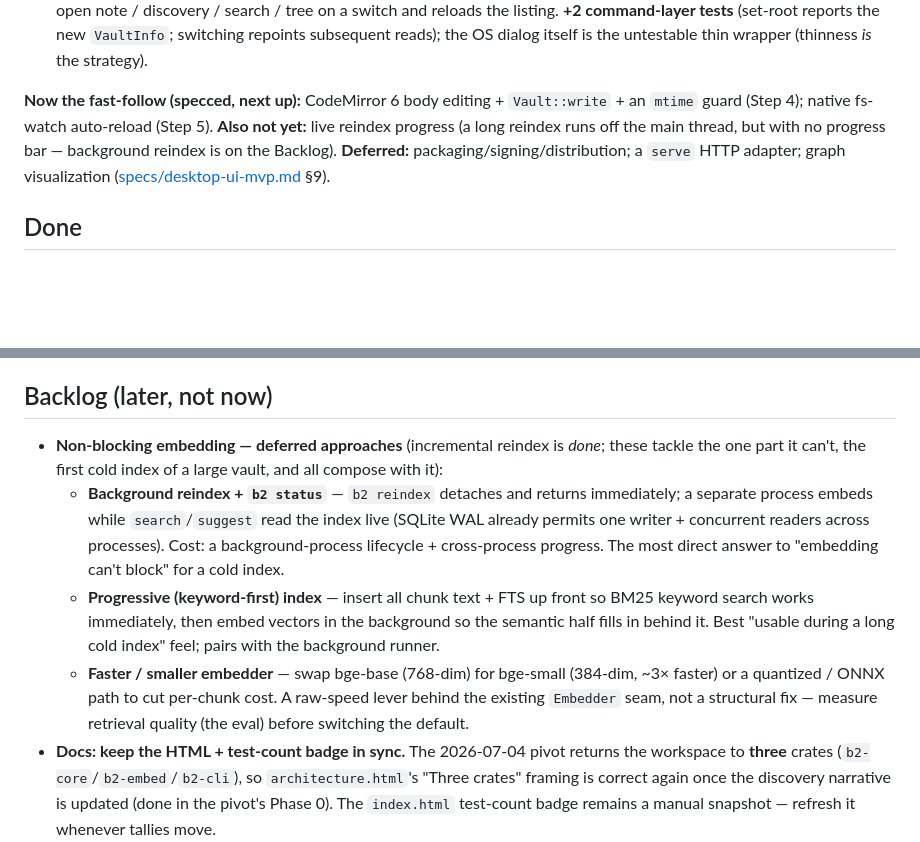
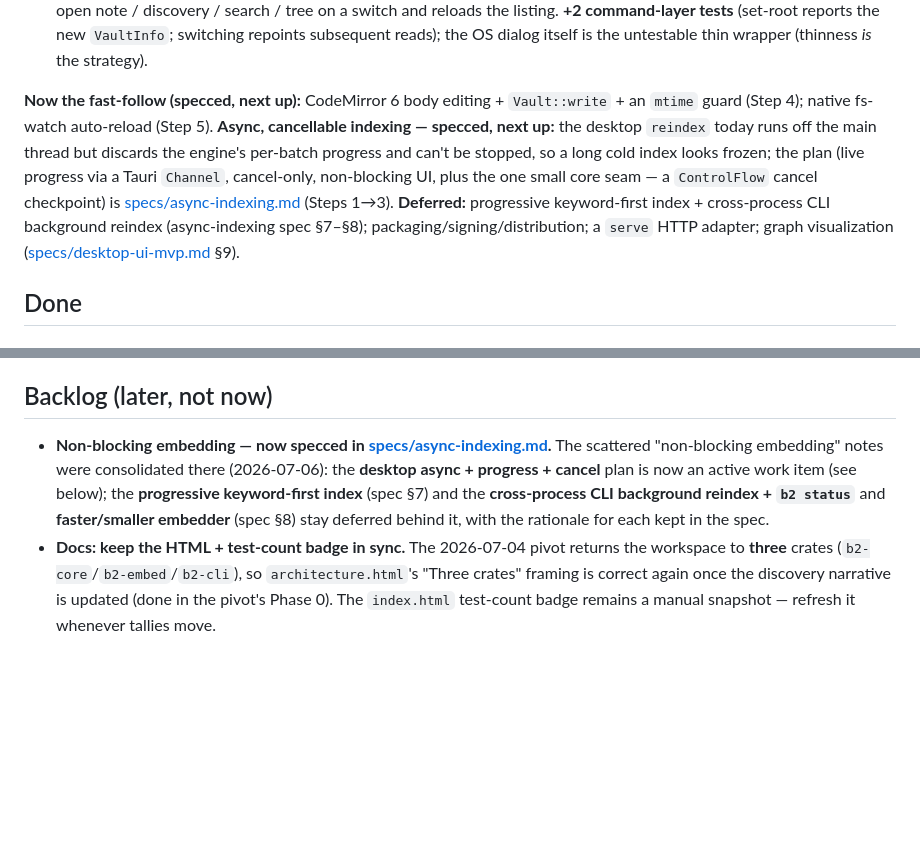
Before and after one commit to AlteredCraft/B2, a Markdown page: planning/tasks.md, 2 parts joined by grey strips. Rendered like a GitHub page; blank space fills up the shorter version.

```diff
--- a/planning/tasks.md
+++ b/planning/tasks.md
@@ -102,8 +102,12 @@ similar-but-unlinked notes, commit a typed link — the connection-discovery loo
   repoints subsequent reads); the OS dialog itself is the untestable thin wrapper (thinness *is* the strategy).
 
 **Now the fast-follow (specced, next up):** CodeMirror 6 body editing + `Vault::write` + an `mtime` guard
-(Step 4); native fs-watch auto-reload (Step 5). **Also not yet:** live reindex progress (a long reindex runs
-off the main thread, but with no progress bar — background reindex is on the Backlog). **Deferred:**
+(Step 4); native fs-watch auto-reload (Step 5). **Async, cancellable indexing — specced, next up:** the
+desktop `reindex` today runs off the main thread but discards the engine's per-batch progress and can't be
+stopped, so a long cold index looks frozen; the plan (live progress via a Tauri `Channel`, cancel-only,
+non-blocking UI, plus the one small core seam — a `ControlFlow` cancel checkpoint) is
+[specs/async-indexing.md](specs/async-indexing.md) (Steps 1→3). **Deferred:** progressive keyword-first
+index + cross-process CLI background reindex (async-indexing spec §7–§8);
 packaging/signing/distribution; a `serve` HTTP adapter; graph visualization
 ([specs/desktop-ui-mvp.md](specs/desktop-ui-mvp.md) §9).
 
@@ -425,18 +429,11 @@ directly, since it reuses the same stored vectors.
 
 ## Backlog (later, not now)
 
-- **Non-blocking embedding — deferred approaches** (incremental reindex is *done*; these tackle the one part
-  it can't, the first cold index of a large vault, and all compose with it):
-  - **Background reindex + `b2 status`** — `b2 reindex` detaches and returns immediately; a separate process
-    embeds while `search`/`suggest` read the index live (SQLite WAL already permits one writer + concurrent
-    readers across processes). Cost: a background-process lifecycle + cross-process progress. The most direct
-    answer to "embedding can't block" for a cold index.
-  - **Progressive (keyword-first) index** — insert all chunk text + FTS up front so BM25 keyword search works
-    immediately, then embed vectors in the background so the semantic half fills in behind it. Best
-    "usable during a long cold index" feel; pairs with the background runner.
-  - **Faster / smaller embedder** — swap bge-base (768-dim) for bge-small (384-dim, ~3× faster) or a
-    quantized / ONNX path to cut per-chunk cost. A raw-speed lever behind the existing `Embedder` seam, not a
-    structural fix — measure retrieval quality (the eval) before switching the default.
+- **Non-blocking embedding — now specced in [specs/async-indexing.md](specs/async-indexing.md).** The
+  scattered "non-blocking embedding" notes were consolidated there (2026-07-06): the **desktop async +
+  progress + cancel** plan is now an active work item (see below); the **progressive keyword-first index**
+  (spec §7) and the **cross-process CLI background reindex + `b2 status`** and **faster/smaller embedder**
+  (spec §8) stay deferred behind it, with the rationale for each kept in the spec.
 - **Docs: keep the HTML + test-count badge in sync.** The 2026-07-04 pivot returns the workspace to **three**
   crates (`b2-core`/`b2-embed`/`b2-cli`), so `architecture.html`'s "Three crates" framing is correct again once
   the discovery narrative is updated (done in the pivot's Phase 0). The `index.html` test-count badge remains a
```
Also changed, not shown: planning/specs/async-indexing.md (added, +240 -0 lines), planning/specs/desktop-ui-mvp.md (+1 -1 lines).
